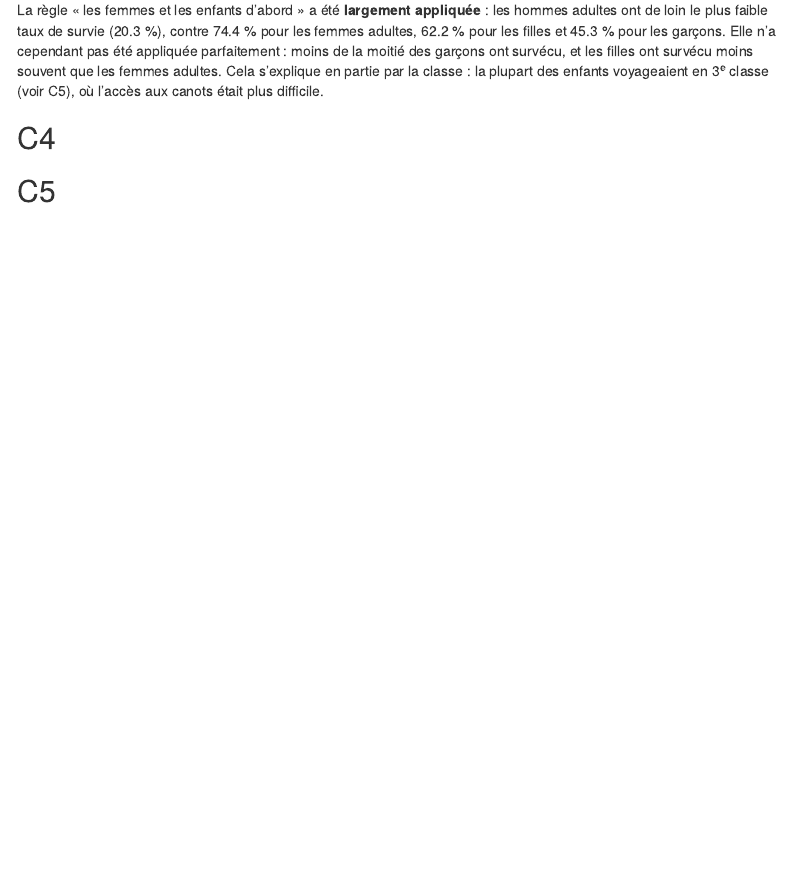
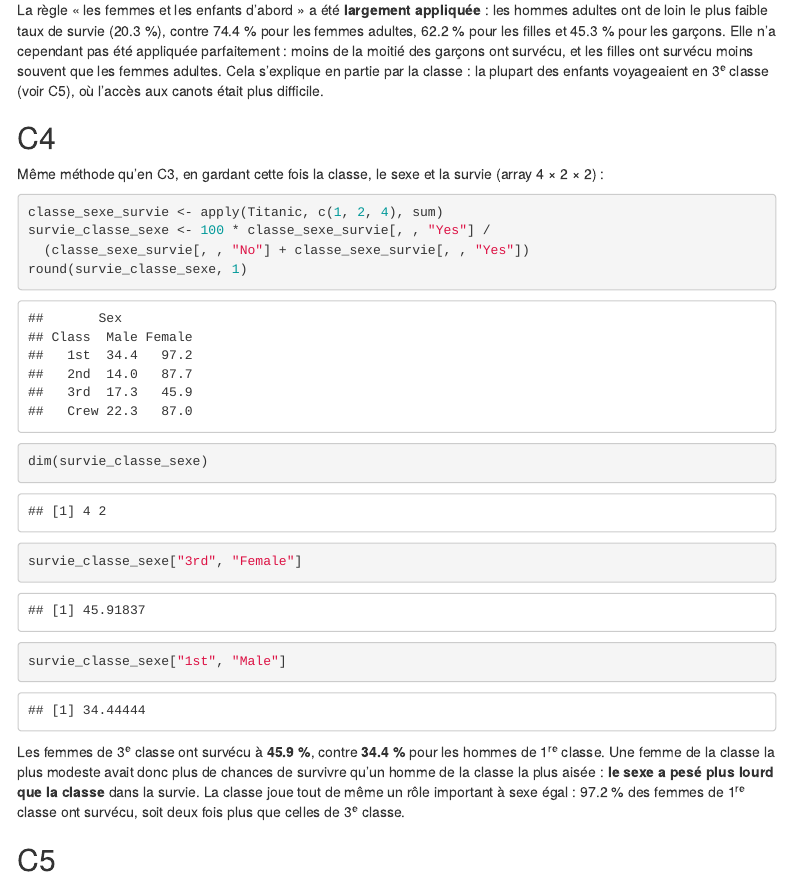
Before and after one commit to remipierron/TP4_R, an R Markdown document (tp4_pierron_remi.Rmd): the page in a window 1100 px wide, from 17370 px down. The pictures show the output file tp4_pierron_remi.html that the author committed with the source, opened offline; menus at the side of the page are left out.

Commit message:
question C4

````diff
--- a/tp4_pierron_remi.Rmd
+++ b/tp4_pierron_remi.Rmd
@@ -498,6 +498,23 @@ La règle « les femmes et les enfants d'abord » a été **largement appliquée
 
 ## C4
 
+Même méthode qu'en C3, en gardant cette fois la classe, le sexe et la survie (array 4 × 2 × 2) :
+
+```{r C4}
+classe_sexe_survie <- apply(Titanic, c(1, 2, 4), sum)
+survie_classe_sexe <- 100 * classe_sexe_survie[, , "Yes"] /
+  (classe_sexe_survie[, , "No"] + classe_sexe_survie[, , "Yes"])
+round(survie_classe_sexe, 1)
+dim(survie_classe_sexe)
+```
+
+```{r C4-comparaison}
+survie_classe_sexe["3rd", "Female"]
+survie_classe_sexe["1st", "Male"]
+```
+
+Les femmes de 3^e^ classe ont survécu à **`r round(survie_classe_sexe["3rd", "Female"], 1)` %**, contre **`r round(survie_classe_sexe["1st", "Male"], 1)` %** pour les hommes de 1^re^ classe. Une femme de la classe la plus modeste avait donc plus de chances de survivre qu'un homme de la classe la plus aisée : **le sexe a pesé plus lourd que la classe** dans la survie. La classe joue tout de même un rôle important à sexe égal : `r round(survie_classe_sexe["1st", "Female"], 1)` % des femmes de 1^re^ classe ont survécu, soit deux fois plus que celles de 3^e^ classe.
+
 ## C5
 
 ## C6
````
Also changed, not shown: tp4_pierron_remi.html.
